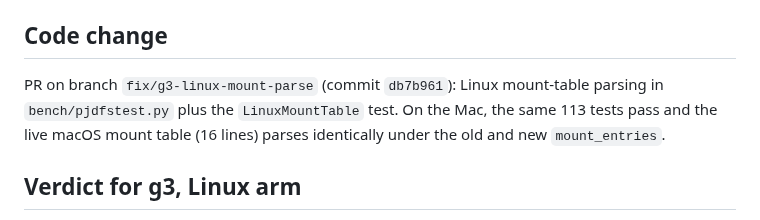
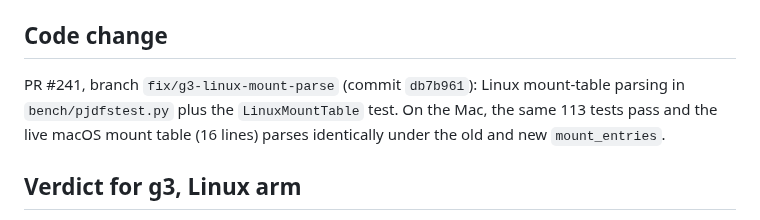
Before and after one commit to zeeshanhaque21/cowfs, a Markdown page: docs/reviews/g3-linux-fuse-status-20261009.md, the part around the change. Rendered like a GitHub page.

Commit message:
docs(g3): name the harness fix PR #241
Claude-Session: https://claude.ai/code/session_014dnb9QEnQcPVW3w9eA73Hv

```diff
--- a/docs/reviews/g3-linux-fuse-status-20261009.md
+++ b/docs/reviews/g3-linux-fuse-status-20261009.md
@@ -144,7 +144,7 @@ Scratch stays in `/mnt/docs/Projects/cowfs-g3-linux` (source clone, build, runs,
 
 ## Code change
 
-PR on branch `fix/g3-linux-mount-parse` (commit `db7b961`): Linux mount-table parsing in `bench/pjdfstest.py` plus the `LinuxMountTable` test.
+PR #241, branch `fix/g3-linux-mount-parse` (commit `db7b961`): Linux mount-table parsing in `bench/pjdfstest.py` plus the `LinuxMountTable` test.
 On the Mac, the same 113 tests pass and the live macOS mount table (16 lines) parses identically under the old and new `mount_entries`.
 
 ## Verdict for g3, Linux arm
```
